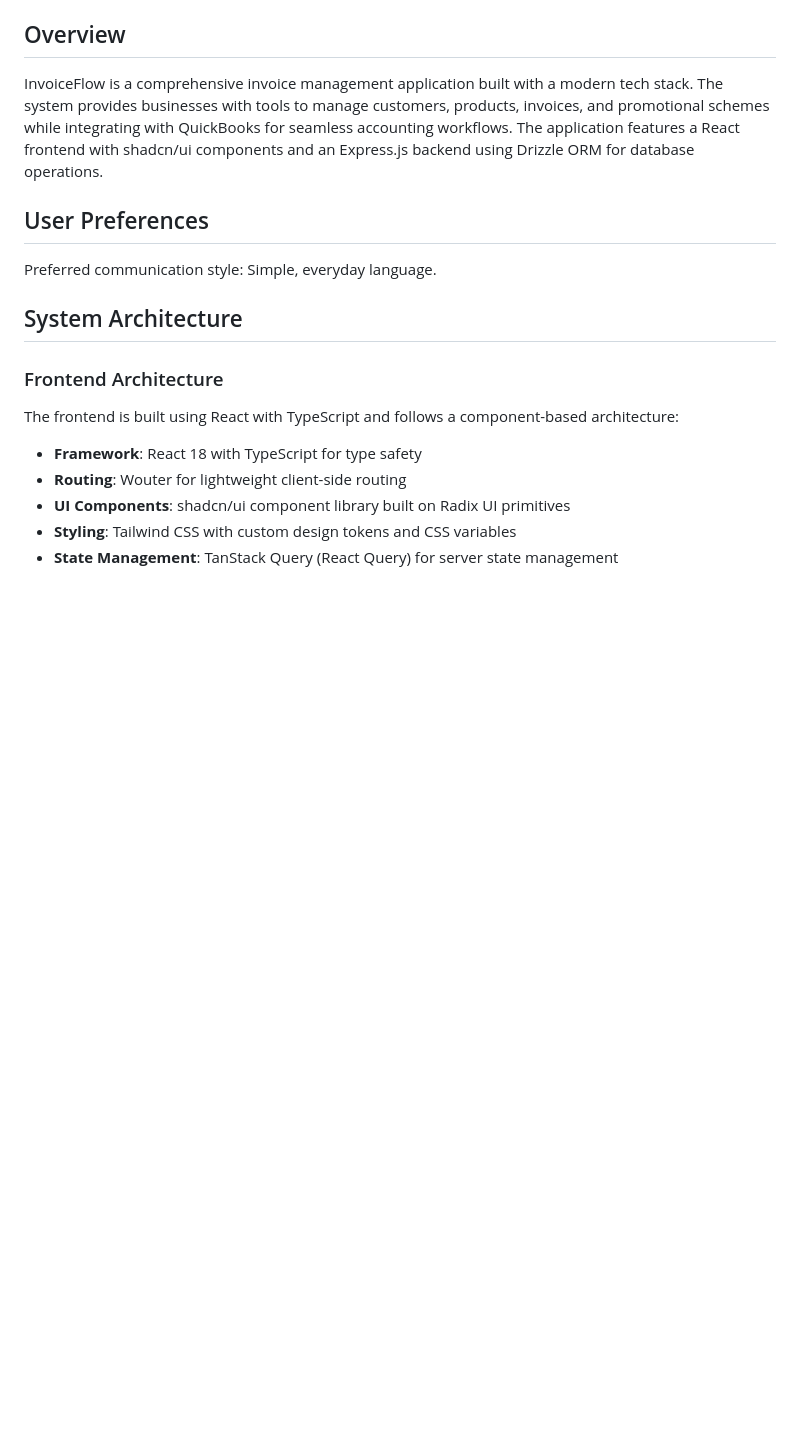
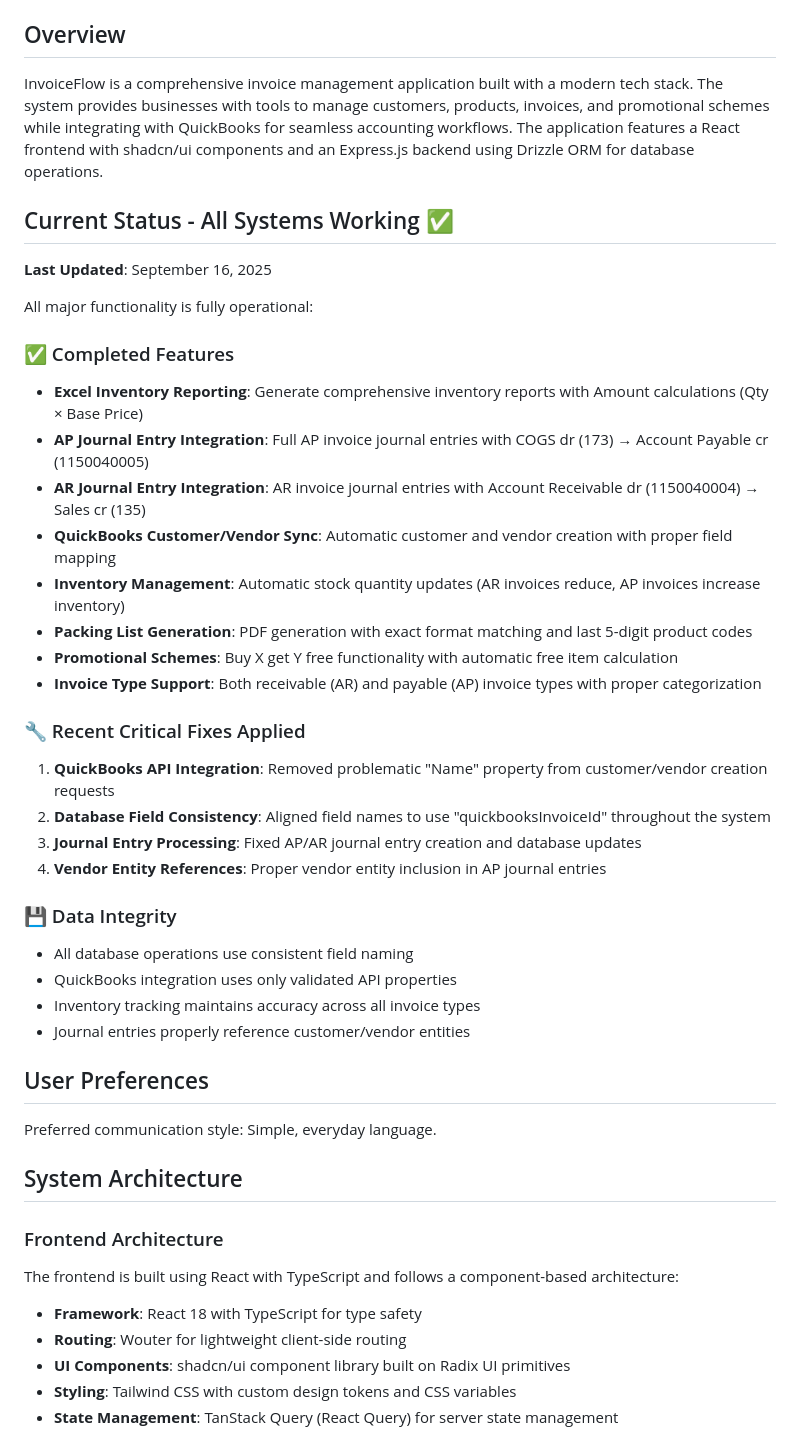
Before and after one commit to ExcellenceConsultant/InvoiceFlow, a Markdown page: replit.md, the part around the change. Drawn GitHub-style; blank space fills up the shorter version.

Commit message:
Update project status to reflect all current features and fixes
Update replit.md to document the current status of the InvoiceFlow application, detailing completed features and recent critical fixes, including QuickBooks API integration adjustments and database field consistency.

Replit-Commit-Author: Agent
Replit-Commit-Session-Id: 306379a0-53e0-4004-8b23-c6022ed17ca0
Replit-Commit-Checkpoint-Type: full_checkpoint
Replit-Commit-Screenshot-Url: https://storage.googleapis.com/screenshot-production-us-central1/465e460b-3209-49a3-9316-6c405d3bd6f2/306379a0-53e0-4004-8b23-c6022ed17ca0/rFw3ul1

```diff
--- a/replit.md
+++ b/replit.md
@@ -3,6 +3,34 @@
 ## Overview
 
 InvoiceFlow is a comprehensive invoice management application built with a modern tech stack. The system provides businesses with tools to manage customers, products, invoices, and promotional schemes while integrating with QuickBooks for seamless accounting workflows. The application features a React frontend with shadcn/ui components and an Express.js backend using Drizzle ORM for database operations.
+
+## Current Status - All Systems Working ✅
+
+**Last Updated**: September 16, 2025
+
+All major functionality is fully operational:
+
+### ✅ Completed Features
+- **Excel Inventory Reporting**: Generate comprehensive inventory reports with Amount calculations (Qty × Base Price)
+- **AP Journal Entry Integration**: Full AP invoice journal entries with COGS dr (173) → Account Payable cr (1150040005)
+- **AR Journal Entry Integration**: AR invoice journal entries with Account Receivable dr (1150040004) → Sales cr (135)
+- **QuickBooks Customer/Vendor Sync**: Automatic customer and vendor creation with proper field mapping
+- **Inventory Management**: Automatic stock quantity updates (AR invoices reduce, AP invoices increase inventory)
+- **Packing List Generation**: PDF generation with exact format matching and last 5-digit product codes
+- **Promotional Schemes**: Buy X get Y free functionality with automatic free item calculation
+- **Invoice Type Support**: Both receivable (AR) and payable (AP) invoice types with proper categorization
+
+### 🔧 Recent Critical Fixes Applied
+1. **QuickBooks API Integration**: Removed problematic "Name" property from customer/vendor creation requests
+2. **Database Field Consistency**: Aligned field names to use "quickbooksInvoiceId" throughout the system
+3. **Journal Entry Processing**: Fixed AP/AR journal entry creation and database updates
+4. **Vendor Entity References**: Proper vendor entity inclusion in AP journal entries
+
+### 💾 Data Integrity
+- All database operations use consistent field naming
+- QuickBooks integration uses only validated API properties
+- Inventory tracking maintains accuracy across all invoice types
+- Journal entries properly reference customer/vendor entities
 
 ## User Preferences
 
```
